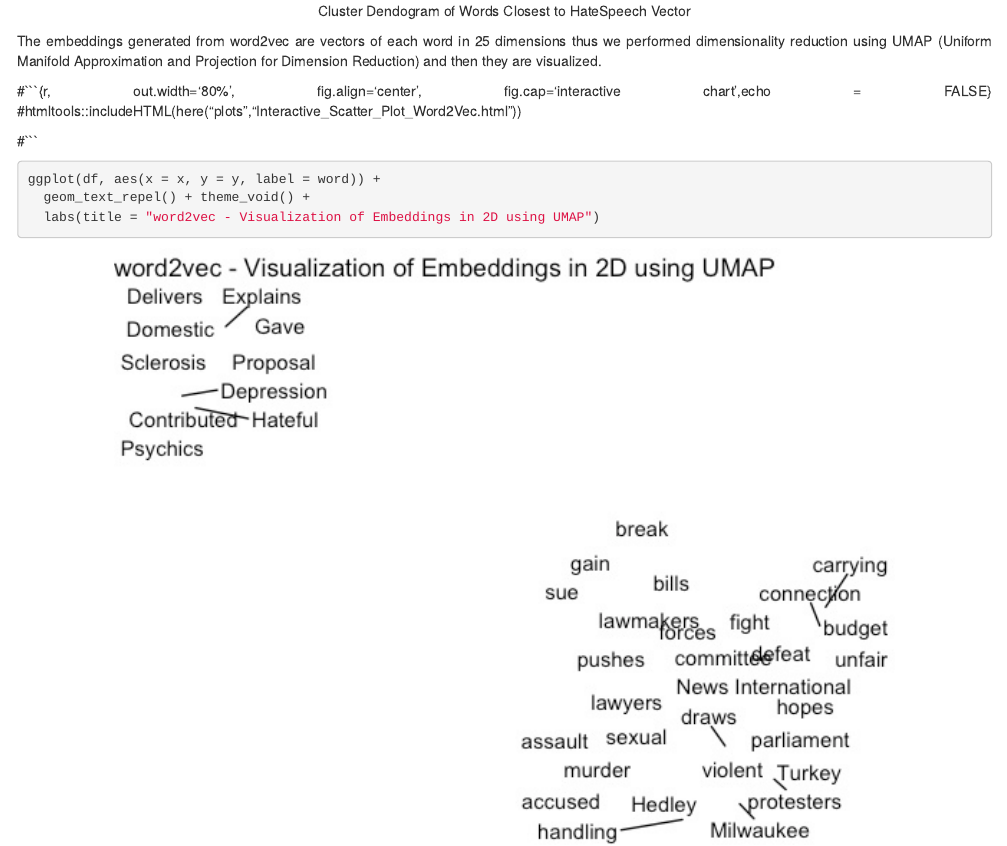
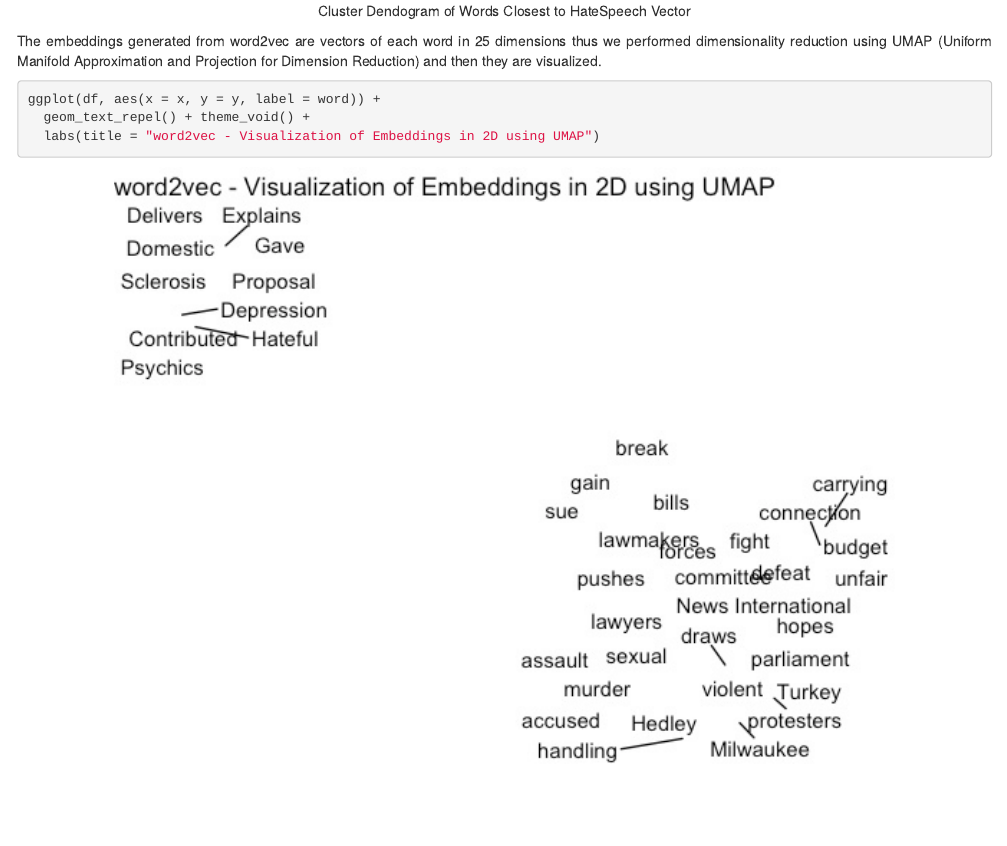
Before and after one commit to mannam95/DataScienceR_Project, an R Markdown document (Process_notebook_dwr.Rmd): the page in a window 1100 px wide, from 10790 px down. Rendered offline with R 4.5, knitr and Pandoc, with nearby package versions; drawn as R Markdown's standard HTML page in place of the format the file asks for.

Commit message:
Update Process_notebook_dwr.Rmd

````diff
--- a/Process_notebook_dwr.Rmd
+++ b/Process_notebook_dwr.Rmd
@@ -324,10 +324,7 @@ The embeddings generated from word2vec are vectors of each word in 25 dimensions
 </p>
 
 
-#```{r, out.width='80%', fig.align='center', fig.cap='interactive chart',echo = FALSE}
-#htmltools::includeHTML(here("plots","Interactive_Scatter_Plot_Word2Vec.html"))
 
-#```
 ```{r eval=FALSE}
 ggplot(df, aes(x = x, y = y, label = word)) +
   geom_text_repel() + theme_void() +
````
Also changed, not shown: Process_notebook_dwr.Rmd (2 more changed lines).
